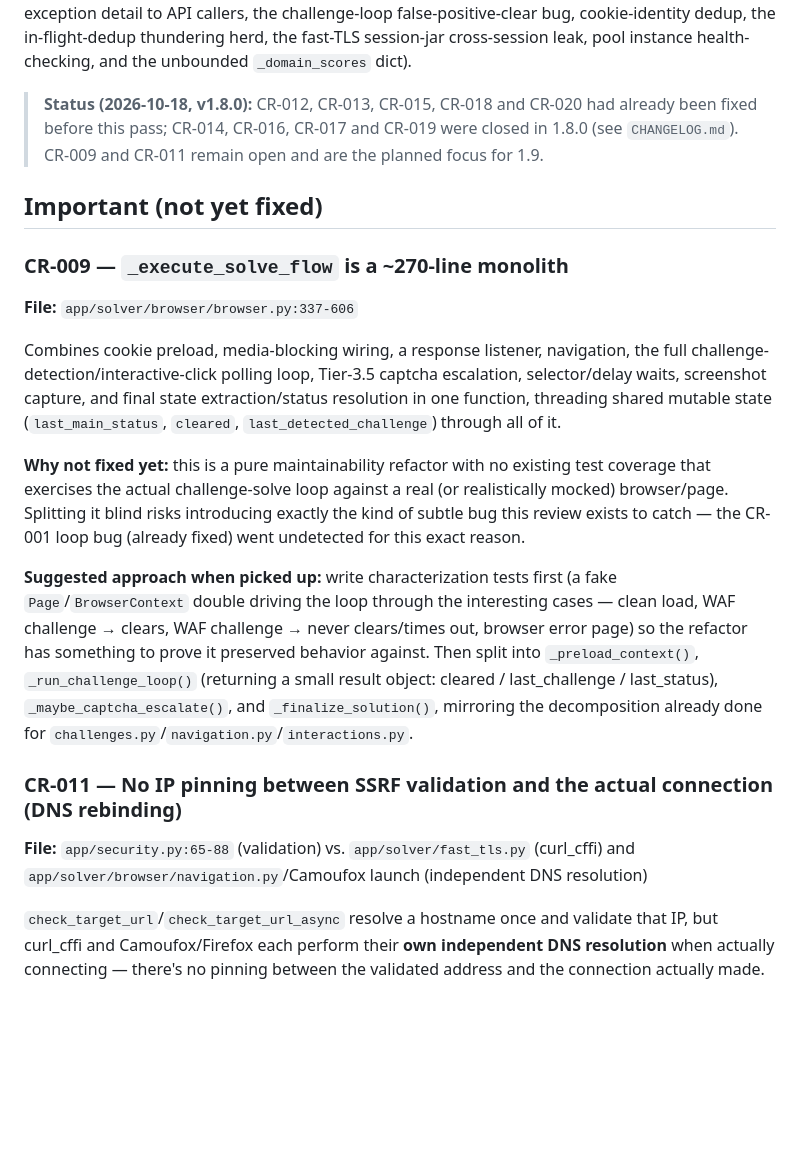
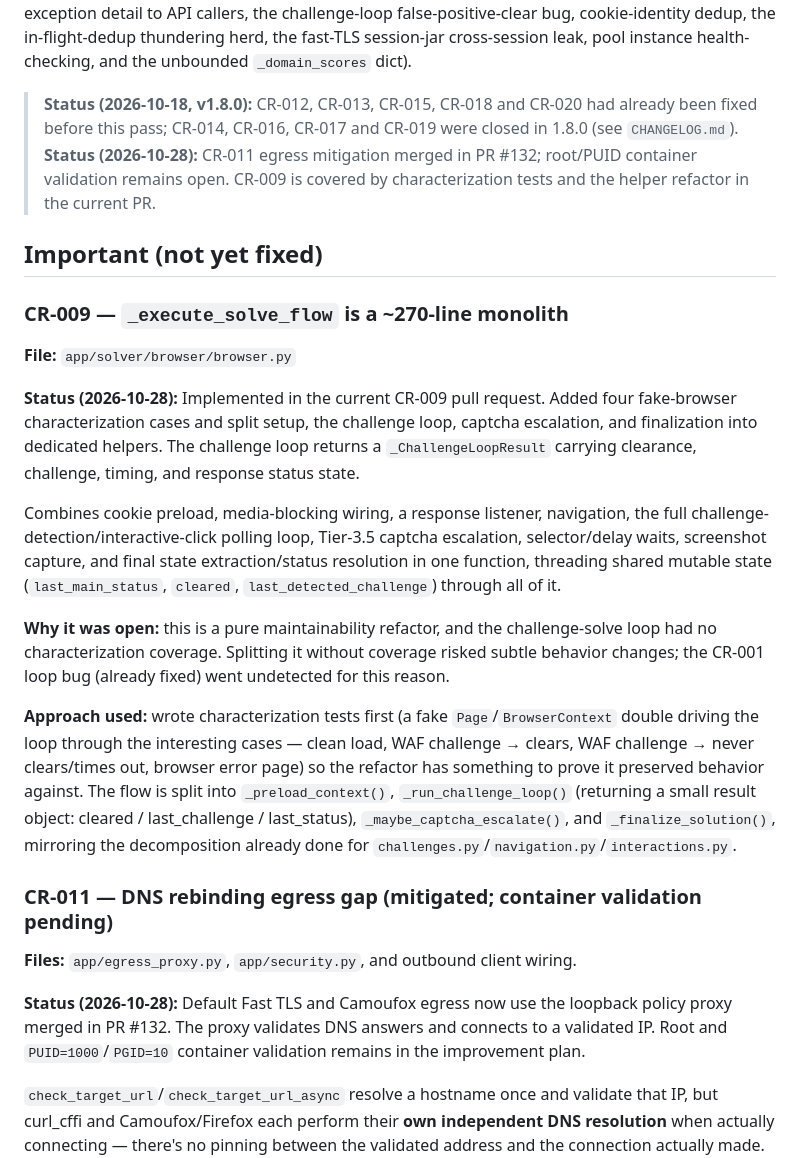
Before and after one commit to rpeters1430/solverr, a Markdown page: Improvement Plans/CODE_REVIEW_2026-09-22_OPEN_FINDINGS.md, the part around the change. Drawn GitHub-style; blank space fills up the shorter version.

Commit message:
refactor: close CR-009 review finding

```diff
--- a/Improvement Plans/CODE_REVIEW_2026-09-22_OPEN_FINDINGS.md
+++ b/Improvement Plans/CODE_REVIEW_2026-09-22_OPEN_FINDINGS.md
@@ -10,12 +10,14 @@ instance health-checking, and the unbounded `_domain_scores` dict).
 
 > **Status (2026-10-18, v1.8.0):** CR-012, CR-013, CR-015, CR-018 and CR-020 had already been fixed
 > before this pass; CR-014, CR-016, CR-017 and CR-019 were closed in 1.8.0 (see `CHANGELOG.md`).
-> CR-009 and CR-011 remain open and are the planned focus for 1.9.
+> **Status (2026-10-28):** CR-011 egress mitigation merged in PR #132; root/PUID container validation remains open. CR-009 is covered by characterization tests and the helper refactor in the current PR.
 
 ## Important (not yet fixed)
 
 ### CR-009 — `_execute_solve_flow` is a ~270-line monolith
-**File:** `app/solver/browser/browser.py:337-606`
+**File:** `app/solver/browser/browser.py`
+
+**Status (2026-10-28):** Implemented in the current CR-009 pull request. Added four fake-browser characterization cases and split setup, the challenge loop, captcha escalation, and finalization into dedicated helpers. The challenge loop returns a `_ChallengeLoopResult` carrying clearance, challenge, timing, and response status state.
 
 Combines cookie preload, media-blocking wiring, a response listener, navigation, the
 full challenge-detection/interactive-click polling loop, Tier-3.5 captcha escalation,
@@ -23,24 +25,23 @@ selector/delay waits, screenshot capture, and final state extraction/status
 resolution in one function, threading shared mutable state (`last_main_status`,
 `cleared`, `last_detected_challenge`) through all of it.
 
-**Why not fixed yet:** this is a pure maintainability refactor with no existing test
-coverage that exercises the actual challenge-solve loop against a real (or realistically
-mocked) browser/page. Splitting it blind risks introducing exactly the kind of subtle
-bug this review exists to catch — the CR-001 loop bug (already fixed) went undetected
-for this exact reason.
+**Why it was open:** this is a pure maintainability refactor, and the challenge-solve
+loop had no characterization coverage. Splitting it without coverage risked subtle
+behavior changes; the CR-001 loop bug (already fixed) went undetected for this reason.
 
-**Suggested approach when picked up:** write characterization tests first (a fake
+**Approach used:** wrote characterization tests first (a fake
 `Page`/`BrowserContext` double driving the loop through the interesting cases —
 clean load, WAF challenge → clears, WAF challenge → never clears/times out, browser
 error page) so the refactor has something to prove it preserved behavior against.
-Then split into `_preload_context()`, `_run_challenge_loop()` (returning a small
+The flow is split into `_preload_context()`, `_run_challenge_loop()` (returning a small
 result object: cleared / last_challenge / last_status), `_maybe_captcha_escalate()`,
 and `_finalize_solution()`, mirroring the decomposition already done for
 `challenges.py`/`navigation.py`/`interactions.py`.
 
-### CR-011 — No IP pinning between SSRF validation and the actual connection (DNS rebinding)
-**File:** `app/security.py:65-88` (validation) vs. `app/solver/fast_tls.py` (curl_cffi)
-and `app/solver/browser/navigation.py`/Camoufox launch (independent DNS resolution)
+### CR-011 — DNS rebinding egress gap (mitigated; container validation pending)
+**Files:** `app/egress_proxy.py`, `app/security.py`, and outbound client wiring.
+
+**Status (2026-10-28):** Default Fast TLS and Camoufox egress now use the loopback policy proxy merged in PR #132. The proxy validates DNS answers and connects to a validated IP. Root and `PUID=1000`/`PGID=10` container validation remains in the improvement plan.
 
 `check_target_url`/`check_target_url_async` resolve a hostname once and validate that
 IP, but curl_cffi and Camoufox/Firefox each perform their **own independent DNS
```
